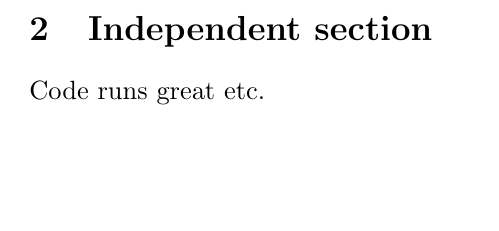
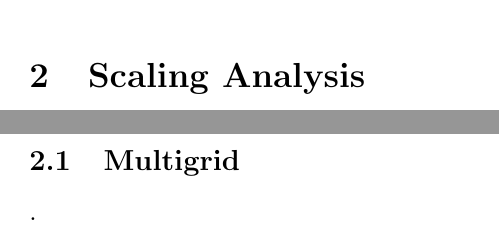
Before and after one commit to AdamVoysey/CPR2019, a LaTeX document (CompRep.tex, which reads multigrid.tex, perf_section.tex, scaling.tex): part of page 3 of 16 before the commit and two parts of pages 3 and 4 of 18 after it, the two joined at a grey line, cut at the place of the change, the shorter picture padded with empty space. Compiled offline with pdfLaTeX.

Commit message:
Commting change of structure to master.

```diff
--- a/CompRep.tex
+++ b/CompRep.tex
@@ -15,7 +15,7 @@
 }
 
 
-\author{S.~V.~Adams, S.~Cusworth, C.~M.~Maynard and others}
+\author{S.~V.~Adams, S.~Cusworth, C.~M.~Maynard, S.~Mullerworth and others}
 \title{Report on LFRic computational performance 2019}
 \date{\today}
 
@@ -95,8 +95,11 @@ The report is organised into sections on each of these four strands,
 {\em viz.} I/O, local communication, global communication and
 architecture specific optimisations.
 
+\include{scaling}
 
-\include{perf_section}
+\include{multigrid}
+
+\include{annexed_dofs}
 
 \include{io_section}
 
--- /dev/null
+++ b/multigrid.tex
@@ -0,0 +1 @@
+\subsection{\label{sec:multigrid}Multigrid}.
--- a/perf_section.tex
+++ /dev/null
@@ -1,2 +0,0 @@
-\section{Independent section}
-Code runs great etc.
--- /dev/null
+++ b/scaling.tex
@@ -0,0 +1 @@
+\section{\label{sec:scale}Scaling Analysis}
```
Also changed, not shown: annexed_dofs.tex (added, +2 -0 lines).
